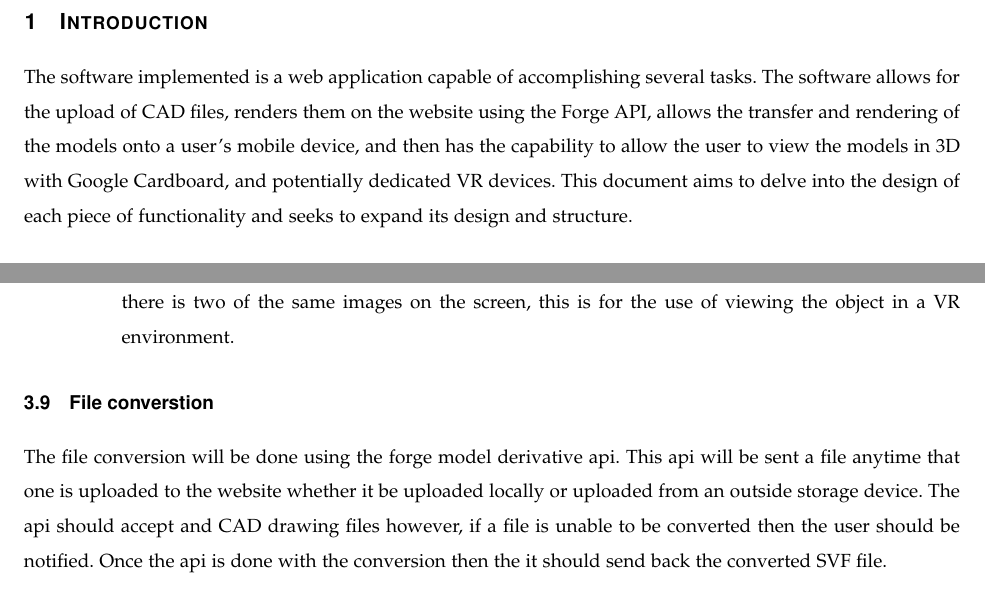
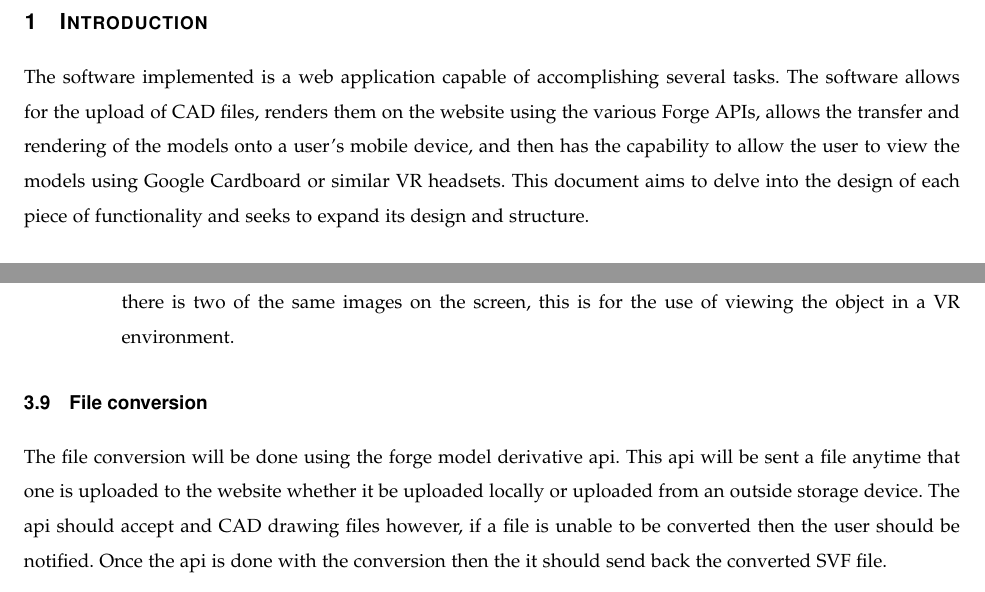
Before and after one commit to gonsalvg/Capstone-Forge-App, a LaTeX paper (DesignDocument/DesignDocument.tex): two parts of pages 3 and 10 of 11, joined at a grey line, cut so that both start at the same text. Compiled offline with pdfLaTeX; a missing font is replaced by an installed copy or a similar font; a LaTeX package or settings file that is missing is left out.

Commit message:
updated the design doc

```diff
--- a/DesignDocument/DesignDocument.tex
+++ b/DesignDocument/DesignDocument.tex
@@ -147,7 +147,7 @@
 \clearpage
 
 \section{Introduction}
-The software implemented is a web application capable of accomplishing several tasks. The software allows for the upload of CAD files, renders them on the website using the Forge API, allows the transfer and rendering of the models onto a user's mobile device, and then has the capability to allow the user to view the models in 3D with Google Cardboard, and potentially dedicated VR devices. This document aims to delve into the design of each piece of functionality and seeks to expand its design and structure.
+The software implemented is a web application capable of accomplishing several tasks. The software allows for the upload of CAD files, renders them on the website using the various Forge APIs, allows the transfer and rendering of the models onto a user's mobile device, and then has the capability to allow the user to view the models using Google Cardboard or similar VR headsets. This document aims to delve into the design of each piece of functionality and seeks to expand its design and structure.
 \subsection{Scope}
 The scope of this document covers the information regarding user experience data flows, the software design description and the design structure of the software. This document does not cover specific implementation decisions or quality requirements.
 \subsection{Purpose}
@@ -293,7 +293,7 @@
 	\item[]\textbf{device View} After the device has successfully connected to the current session then the user should see the exact same thing that is currently being displayed in the viewer. It should look as though there is two of the same images on the screen, this is for the use of viewing the object in a VR environment.
 \end{description}
 
-\subsection{File converstion}
+\subsection{File conversion}
 	The file conversion will be done using the forge model derivative api. This api will be sent a file anytime that one is uploaded to the website whether it be uploaded locally or uploaded from an outside storage device. The api should accept and CAD drawing files however, if a file is unable to be converted then the user should be notified. Once the api is done with the conversion then the it should send back the converted SVF file.
 
 \subsubsection{Interaction viewpoint for file conversion}
```
Also changed, not shown: DesignDocument/DesignDocument.pdf.
